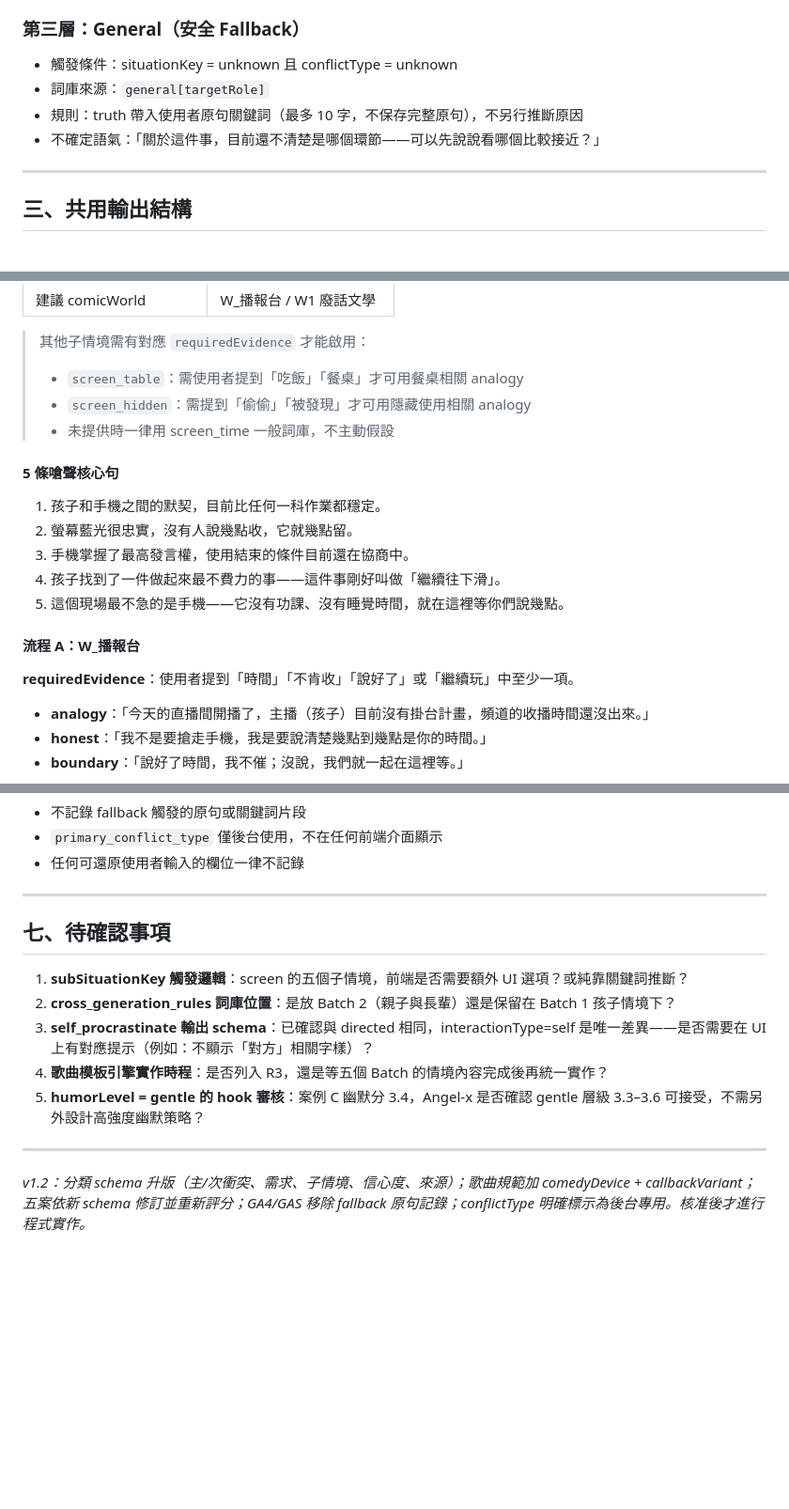
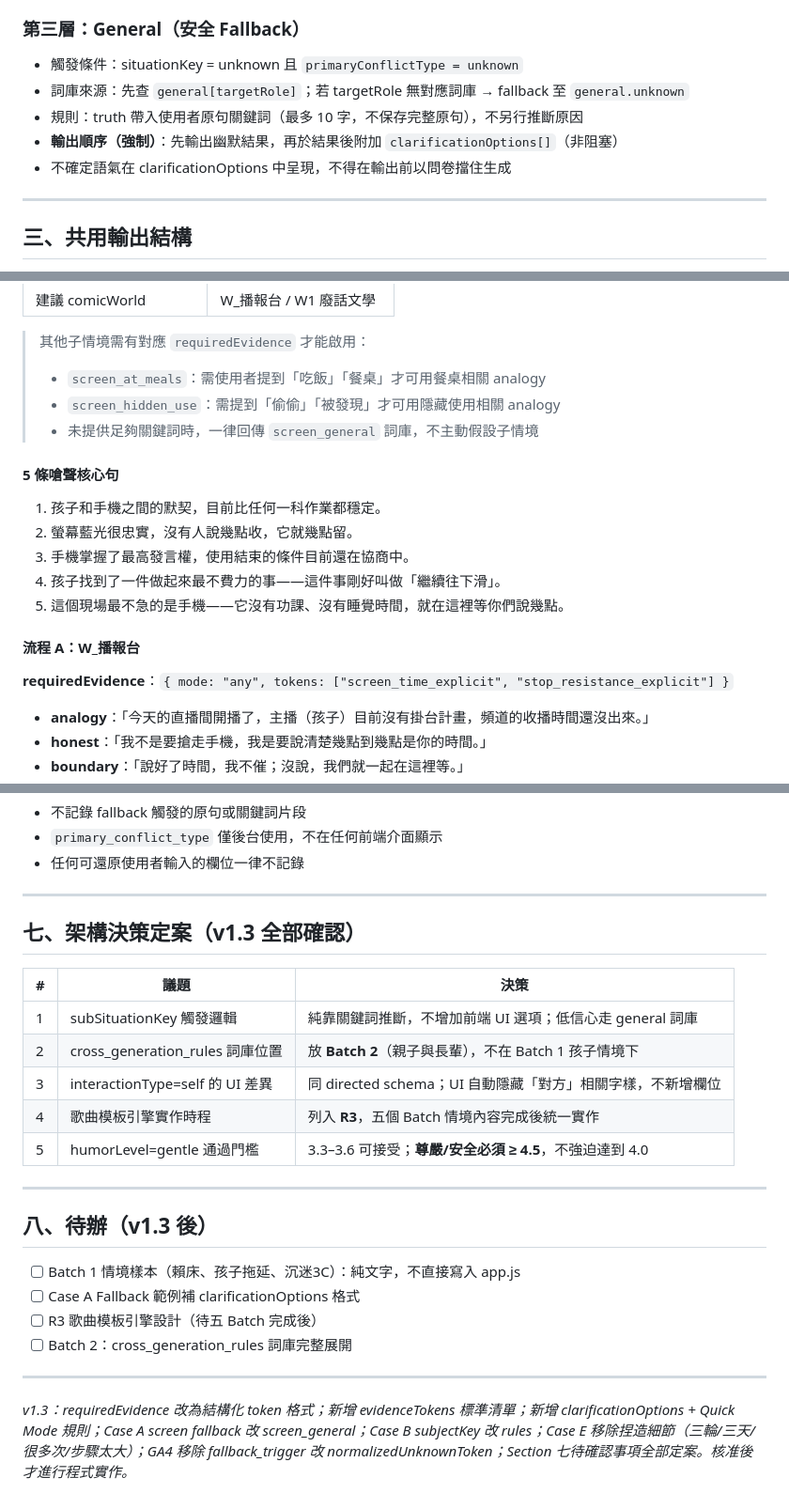
Before and after one commit to Angel0973180707/Angel-happy-rat, a Markdown page: CONTENT-ENGINE-V2-DESIGN.md, 3 parts joined by grey strips. Shown at 94% size. GitHub-like rendering; blank space fills up the shorter version.

```diff
--- a/CONTENT-ENGINE-V2-DESIGN.md
+++ b/CONTENT-ENGINE-V2-DESIGN.md
@@ -131,10 +161,11 @@ transition / clarify / reset / redistribute / commit / unknown
 
 ### 第三層：General（安全 Fallback）
 
-- 觸發條件：situationKey = unknown 且 conflictType = unknown
-- 詞庫來源：`general[targetRole]`
+- 觸發條件：situationKey = unknown 且 `primaryConflictType = unknown`
+- 詞庫來源：先查 `general[targetRole]`；若 targetRole 無對應詞庫 → fallback 至 `general.unknown`
 - 規則：truth 帶入使用者原句關鍵詞（最多 10 字，不保存完整原句），不另行推斷原因
-- 不確定語氣：「關於這件事，目前還不清楚是哪個環節——可以先說說看哪個比較接近？」
+- **輸出順序（強制）**：先輸出幽默結果，再於結果後附加 `clarificationOptions[]`（非阻塞）
+- 不確定語氣在 clarificationOptions 中呈現，不得在輸出前以問卷擋住生成
 
 ---
 
@@ -247,9 +295,9 @@ transition / clarify / reset / redistribute / commit / unknown
 | 建議 comicWorld | W_播報台 / W1 廢話文學 |
 
 > 其他子情境需有對應 `requiredEvidence` 才能啟用：
-> - `screen_table`：需使用者提到「吃飯」「餐桌」才可用餐桌相關 analogy
-> - `screen_hidden`：需提到「偷偷」「被發現」才可用隱藏使用相關 analogy
-> - 未提供時一律用 screen_time 一般詞庫，不主動假設
+> - `screen_at_meals`：需使用者提到「吃飯」「餐桌」才可用餐桌相關 analogy
+> - `screen_hidden_use`：需提到「偷偷」「被發現」才可用隱藏使用相關 analogy
+> - 未提供足夠關鍵詞時，一律回傳 `screen_general` 詞庫，不主動假設子情境
 
 #### 5 條嗆聲核心句
 
@@ -261,7 +309,7 @@ transition / clarify / reset / redistribute / commit / unknown
 
 #### 流程 A：W_播報台
 
-**requiredEvidence**：使用者提到「時間」「不肯收」「說好了」或「繼續玩」中至少一項。
+**requiredEvidence**：`{ mode: "any", tokens: ["screen_time_explicit", "stop_resistance_explicit"] }`
 
 - **analogy**：「今天的直播間開播了，主播（孩子）目前沒有掛台計畫，頻道的收播時間還沒出來。」
 - **honest**：「我不是要搶走手機，我是要說清楚幾點到幾點是你的時間。」
@@ -765,14 +813,25 @@ transition / clarify / reset / redistribute / commit / unknown
 
 ---
 
-## 七、待確認事項
+## 七、架構決策定案（v1.3 全部確認）
 
-1. **subSituationKey 觸發邏輯**：screen 的五個子情境，前端是否需要額外 UI 選項？或純靠關鍵詞推斷？
-2. **cross_generation_rules 詞庫位置**：是放 Batch 2（親子與長輩）還是保留在 Batch 1 孩子情境下？
-3. **self_procrastinate 輸出 schema**：已確認與 directed 相同，interactionType=self 是唯一差異——是否需要在 UI 上有對應提示（例如：不顯示「對方」相關字樣）？
-4. **歌曲模板引擎實作時程**：是否列入 R3，還是等五個 Batch 的情境內容完成後再統一實作？
-5. **humorLevel = gentle 的 hook 審核**：案例 C 幽默分 3.4，Angel-x 是否確認 gentle 層級 3.3–3.6 可接受，不需另外設計高強度幽默策略？
+| # | 議題 | 決策 |
+|---|------|------|
+| 1 | subSituationKey 觸發邏輯 | 純靠關鍵詞推斷，不增加前端 UI 選項；低信心走 general 詞庫 |
+| 2 | cross_generation_rules 詞庫位置 | 放 **Batch 2**（親子與長輩），不在 Batch 1 孩子情境下 |
+| 3 | interactionType=self 的 UI 差異 | 同 directed schema；UI 自動隱藏「對方」相關字樣，不新增欄位 |
+| 4 | 歌曲模板引擎實作時程 | 列入 **R3**，五個 Batch 情境內容完成後統一實作 |
+| 5 | humorLevel=gentle 通過門檻 | 3.3–3.6 可接受；**尊嚴/安全必須 ≥ 4.5**，不強迫達到 4.0 |
 
 ---
 
-*v1.2：分類 schema 升版（主/次衝突、需求、子情境、信心度、來源）；歌曲規範加 comedyDevice + callbackVariant；五案依新 schema 修訂並重新評分；GA4/GAS 移除 fallback 原句記錄；conflictType 明確標示為後台專用。核准後才進行程式實作。*
+## 八、待辦（v1.3 後）
+
+- [ ] Batch 1 情境樣本（賴床、孩子拖延、沉迷3C）：純文字，不直接寫入 app.js
+- [ ] Case A Fallback 範例補 clarificationOptions 格式
+- [ ] R3 歌曲模板引擎設計（待五 Batch 完成後）
+- [ ] Batch 2：cross_generation_rules 詞庫完整展開
+
+---
+
+*v1.3：requiredEvidence 改為結構化 token 格式；新增 evidenceTokens 標準清單；新增 clarificationOptions + Quick Mode 規則；Case A screen fallback 改 screen_general；Case B subjectKey 改 rules；Case E 移除捏造細節（三輪/三天/很多次/步驟太大）；GA4 移除 fallback_trigger 改 normalizedUnknownToken；Section 七待確認事項全部定案。核准後才進行程式實作。*
```
Also changed, not shown: other parts of CONTENT-ENGINE-V2-DESIGN.md (+72 -25 lines).
